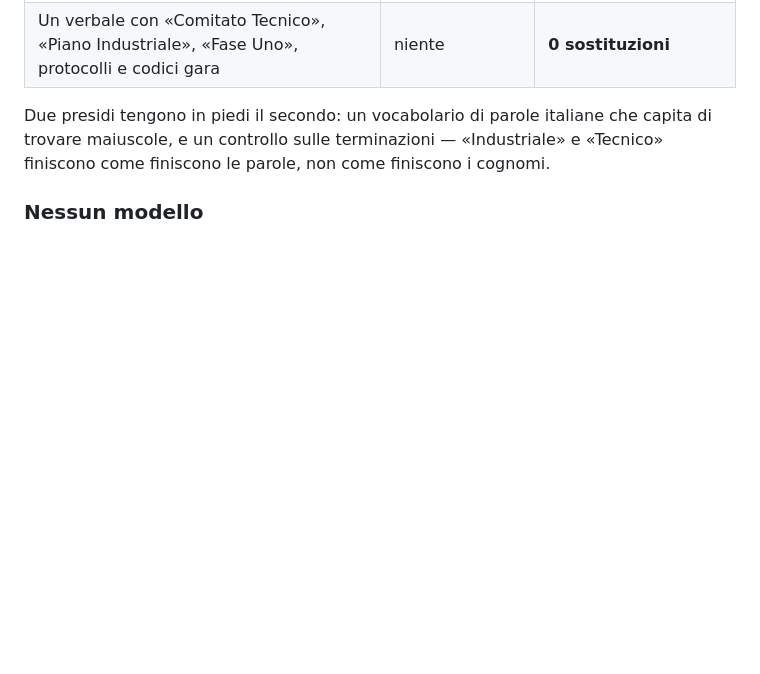
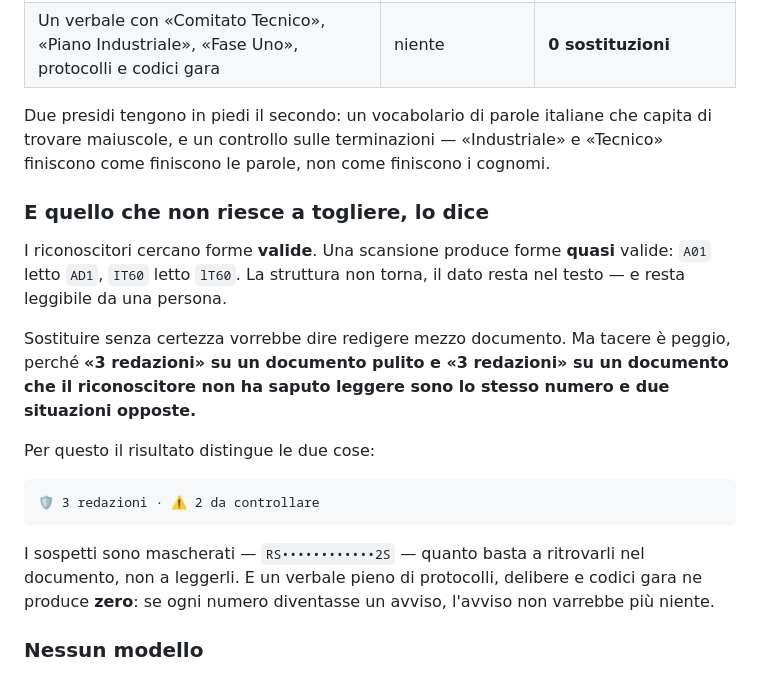
Before and after one commit to AntonioRao/mr-rao, a Markdown page: README.it.md, the part around the change. Drawn GitHub-style; blank space fills up the shorter version.

````diff
--- a/README.it.md
+++ b/README.it.md
@@ -85,6 +85,20 @@ Un filtro che redige tutto è inutile esattamente come uno che non redige niente
 | Un verbale con «Comitato Tecnico», «Piano Industriale», «Fase Uno», protocolli e codici gara | niente | **0 sostituzioni** |
 
 Due presidi tengono in piedi il secondo: un vocabolario di parole italiane che capita di trovare maiuscole, e un controllo sulle terminazioni — «Industriale» e «Tecnico» finiscono come finiscono le parole, non come finiscono i cognomi.
+
+### E quello che non riesce a togliere, lo dice
+
+I riconoscitori cercano forme **valide**. Una scansione produce forme **quasi** valide: `A01` letto `AD1`, `IT60` letto `lT60`. La struttura non torna, il dato resta nel testo — e resta leggibile da una persona.
+
+Sostituire senza certezza vorrebbe dire redigere mezzo documento. Ma tacere è peggio, perché **«3 redazioni» su un documento pulito e «3 redazioni» su un documento che il riconoscitore non ha saputo leggere sono lo stesso numero e due situazioni opposte.**
+
+Per questo il risultato distingue le due cose:
+
+```
+🛡️ 3 redazioni · ⚠️ 2 da controllare
+```
+
+I sospetti sono mascherati — `RS••••••••••••2S` — quanto basta a ritrovarli nel documento, non a leggerli. E un verbale pieno di protocolli, delibere e codici gara ne produce **zero**: se ogni numero diventasse un avviso, l'avviso non varrebbe più niente.
 
 ### Nessun modello
 
````
Also changed, not shown: README.md (+14 -0 lines).
